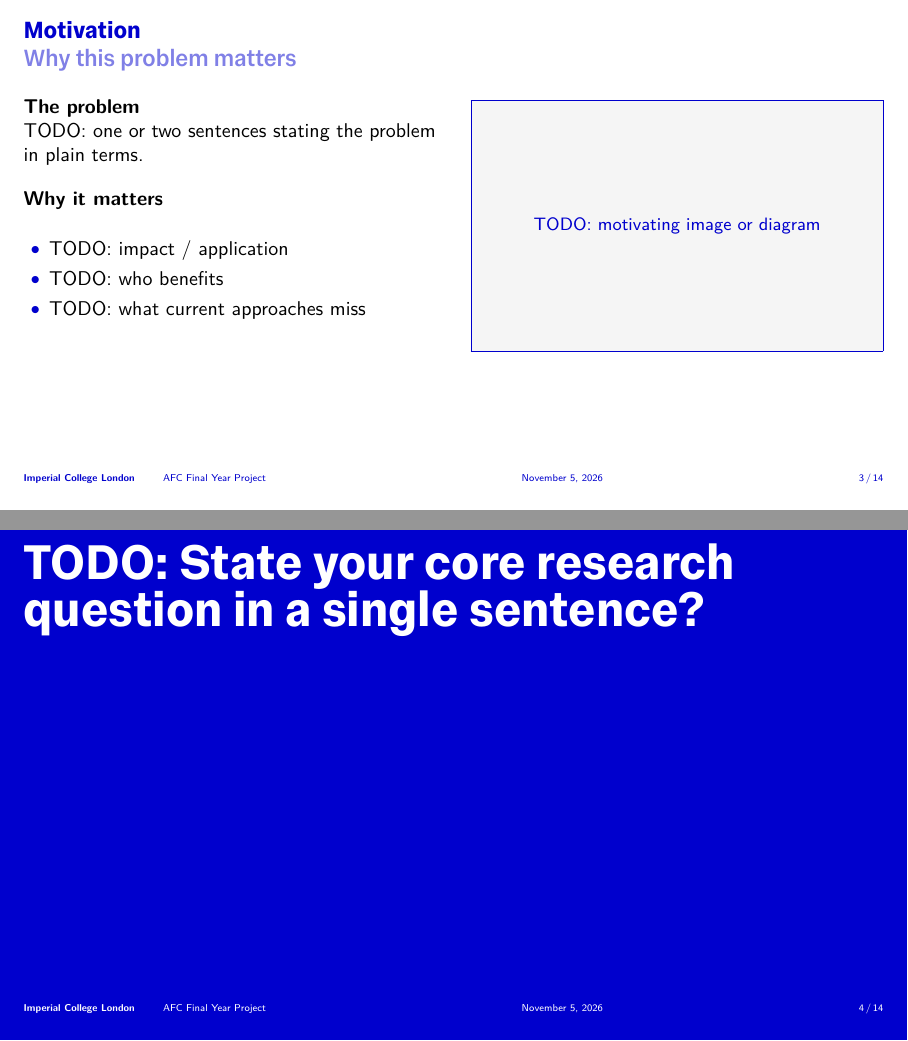
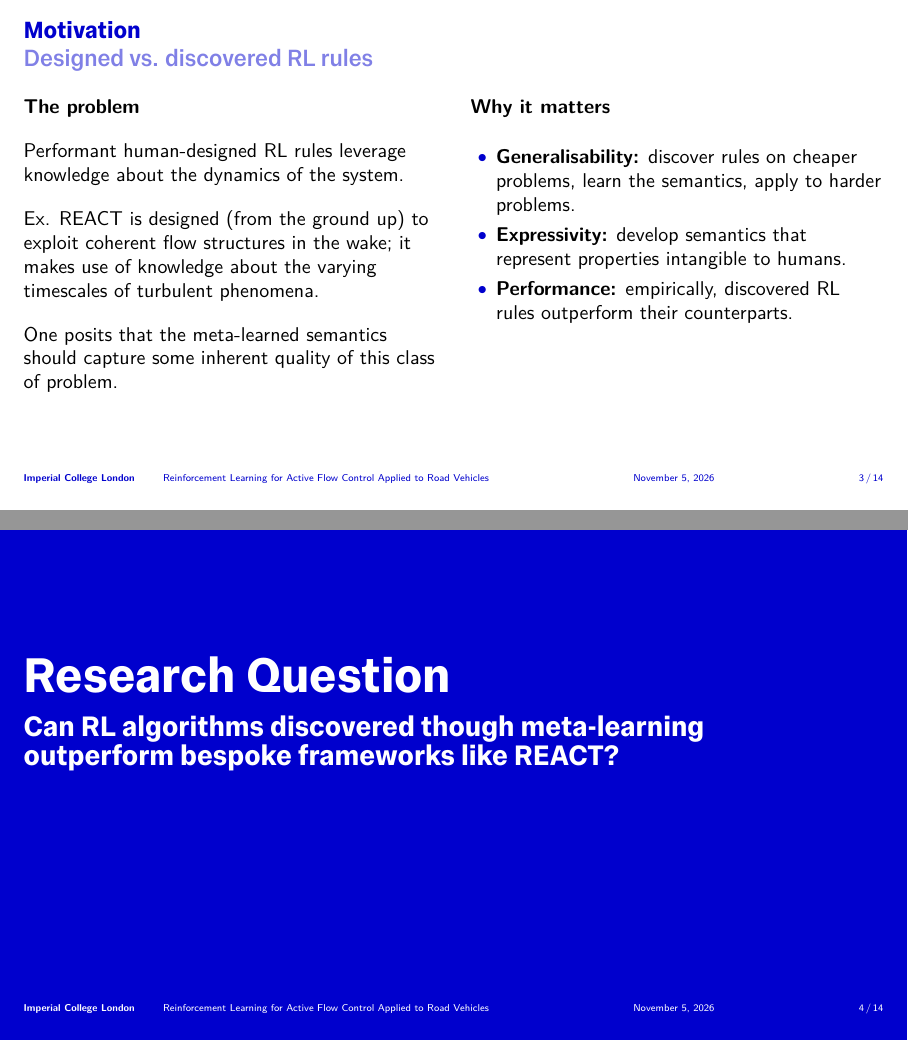
Before and after one commit to Suhail-Halaby/AFC_Final_Year_Project, LaTeX slides (Presentation/main.tex, which reads Presentation/slides/03_motivation.tex, Presentation/slides/04_research_question.tex): pages 3 and 4 of 14, joined at a grey line. Compiled offline with XeLaTeX.

Commit message:
Motivation

```diff
--- a/Presentation/main.tex
+++ b/Presentation/main.tex
@@ -30,10 +30,10 @@
 %	PRESENTATION INFORMATION
 %-------------------------------------------------------------------------------
 
-\title{AFC Final Year Project}                   % TODO: full project title
-\subtitle{Final Year Project Presentation}       % TODO: e.g. "Interim Review" / "Final Presentation"
+\title{Reinforcement Learning for Active Flow Control Applied to Road Vehicles}                   % TODO: full project title
+\subtitle{Final Year Project Bi-weekly Presentation}       % TODO: e.g. "Interim Review" / "Final Presentation"
 \author{Suhail Halaby}
-\institute{Supervisor: TODO \\ Department of TODO, Imperial College London}
+\institute{Supervisor: Georgios Rigas \\ Department of Aeronautics, Imperial College London}
 \date{\today}                                     % or e.g. 05/11/2026
 
 %-------------------------------------------------------------------------------
--- a/Presentation/slides/03_motivation.tex
+++ b/Presentation/slides/03_motivation.tex
@@ -2,22 +2,25 @@
 
 \begin{frame}
 	\frametitle{Motivation}
-	\framesubtitle{Why this problem matters}
+	\framesubtitle{Designed vs. discovered RL rules}
 
 	\begin{columns}[T]
 		\begin{column}{0.48\linewidth}
-			\textbf{The problem}\\
-			TODO: one or two sentences stating the problem in plain terms.
+			\textbf{The problem}
 
+			Performant human-designed RL rules leverage knowledge about the dynamics of the system.
+
+			Ex. REACT is designed (from the ground up) to exploit coherent flow structures in the wake; it makes use of knowledge about the varying timescales of turbulent phenomena.
+
+			One posits that the meta-learned semantics should capture some inherent quality of this class of problem.
+		\end{column}
+		\begin{column}{0.48\linewidth}
 			\textbf{Why it matters}
 			\begin{itemize}
-				\item TODO: impact / application
-				\item TODO: who benefits
-				\item TODO: what current approaches miss
+				\item \textbf{Generalisability:} discover rules on cheaper problems, learn the semantics, apply to harder problems.
+				\item \textbf{Expressivity:} develop semantics that represent properties intangible to humans.
+				\item \textbf{Performance:} empirically, discovered RL rules outperform their counterparts.
 			\end{itemize}
-		\end{column}
-		\begin{column}{0.48\linewidth}
-			\figplaceholder{\linewidth}{4.2cm}{TODO: motivating image or diagram}
 		\end{column}
 	\end{columns}
 \end{frame}
--- a/Presentation/slides/04_research_question.tex
+++ b/Presentation/slides/04_research_question.tex
@@ -5,8 +5,12 @@
 	\setbeamercolor{normal text}{fg=white}\usebeamercolor[fg]{normal text}
 	\setbeamercolor{page number in head/foot}{fg=white}
 	\begin{frame}
+        \vspace{2cm}
+        \begin{adjustwidth}{0cm}{0.15\textwidth}
+            {\Huge{\ImperialSansSemiBold Research Question}}
+        \end{adjustwidth}
 		\begin{adjustwidth}{0cm}{0.15\textwidth}
-			{\Huge{\ImperialSansSemiBold TODO: State your core research question in a single sentence?}}
+			{\Large{\ImperialSansSemiBold Can RL algorithms discovered though meta-learning outperform bespoke frameworks like REACT?}}
 		\end{adjustwidth}
 	\end{frame}
 \endgroup
```
Also changed, not shown: Presentation/slides/01_title.tex (+2 -0 lines), Presentation/slides/02_agenda.tex (+4 -4 lines), Presentation/slides/05_aims_objectives.tex (+6 -1 lines).
